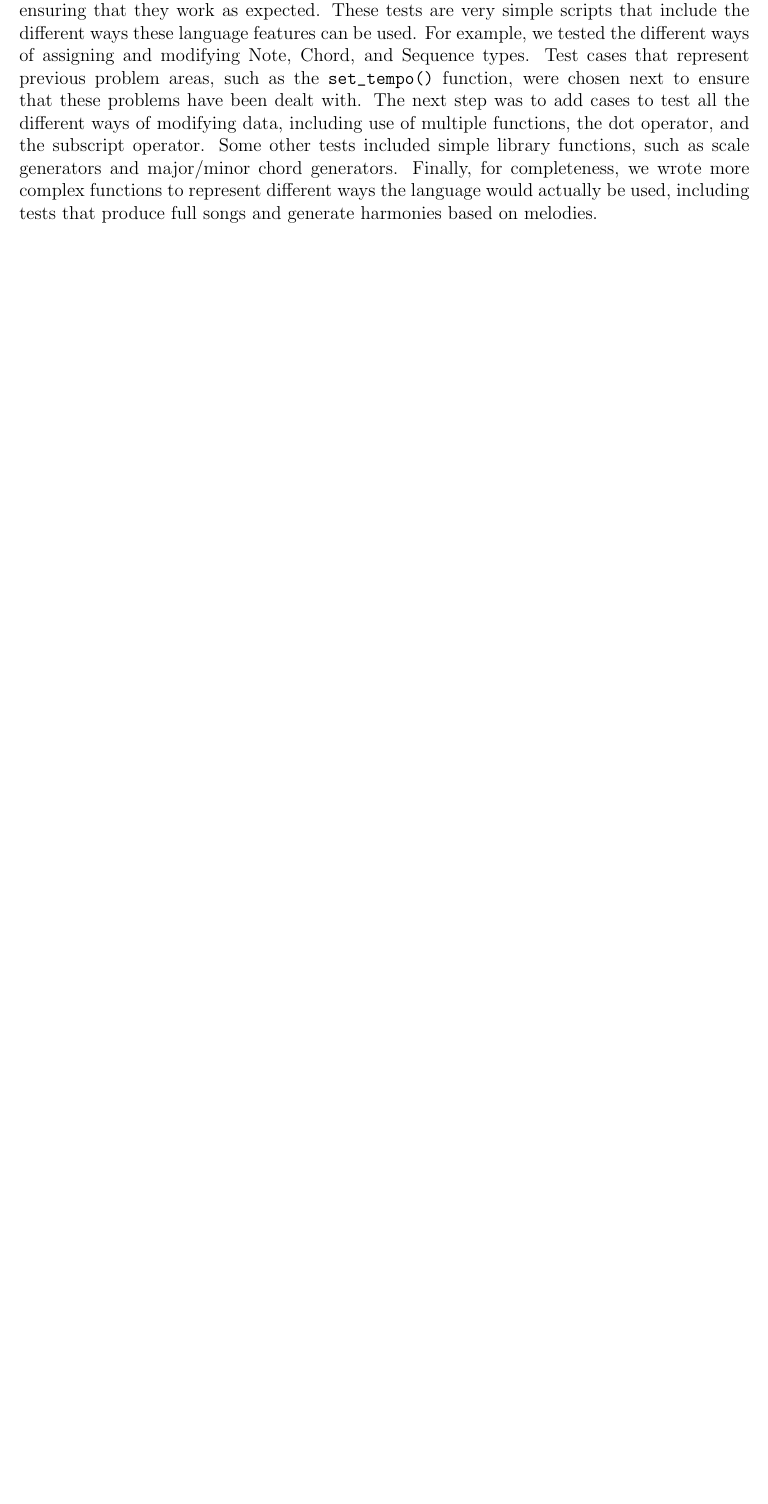
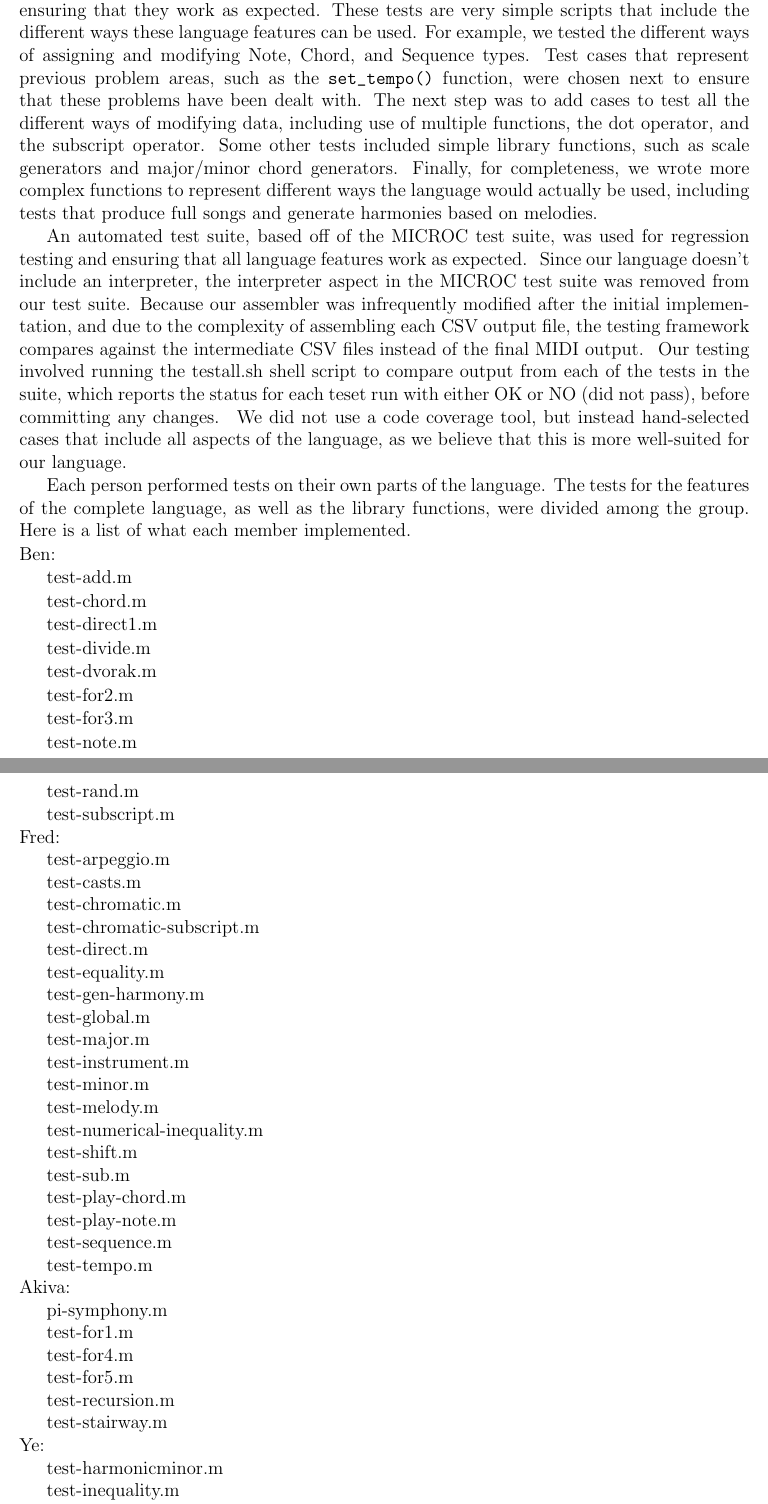
Before and after one commit to 8enmann/midilc, a LaTeX book (final_report/midilc_report.tex): part of page 51 of 55 before the commit and two parts of pages 51 and 52 of 55 after it, the two joined at a grey line, cut so that both start at the same text, the shorter picture padded with empty space. Compiled offline with pdfLaTeX.

Commit message:
Added to Section 6, testing

```diff
--- a/final_report/midilc_report.tex
+++ b/final_report/midilc_report.tex
@@ -1614,3 +1614,89 @@ arpeggiate(c)
 \section{Testing automation}
 We chose our test cases starting from the most basic, and gradually increased the complexity of them to test and or v.  We initially chose test cases by selecting the basic features of our language (the different data types, basic control features, and built-in functions), and ensuring that they work as expected.  These tests are very simple scripts that include the different ways these language features can be used. For example, we tested the different ways of assigning and modifying Note, Chord, and Sequence types. Test cases that represent previous problem areas, such as the \verb|set_tempo()| function, were chosen next to ensure that these problems have been dealt with.  The next step was to add cases to test all the different ways of modifying data, including use of multiple functions, the dot operator, and the subscript operator.  Some other tests included simple library functions, such as scale generators and major/minor chord generators.  Finally, for completeness, we wrote more complex functions to represent different ways the language would actually be used, including tests that produce full songs and generate harmonies based on melodies.
 
+An automated test suite, based off of the MICROC test suite, was used for regression testing and ensuring that all language features work as expected.  Since our language doesn’t include an interpreter, the interpreter aspect in the MICROC test suite was removed from our test suite. Because our assembler was infrequently modified after the initial implementation, and due to the complexity of assembling each CSV output file, the testing framework compares against the intermediate CSV files instead of the final MIDI output.  Our testing involved running the testall.sh shell script to compare output from each of the tests in the suite, which reports the status for each teset run with either OK or NO (did not pass), before committing any changes.  We did not use a code coverage tool, but instead hand-selected cases that include all aspects of the language, as we believe that this is more well-suited for our language.
+
+Each person performed tests on their own parts of the language. The tests for the features of the complete language, as well as the library functions, were divided among the group. Here is a list of what each member implemented.
+
+\noindent Ben:
+
+	test-add.m
+
+	test-chord.m
+
+	test-direct1.m
+
+	test-divide.m
+
+	test-dvorak.m
+
+	test-for2.m
+
+	test-for3.m
+
+	test-note.m
+
+	test-rand.m
+
+	test-subscript.m
+
+
+\noindent Fred:
+
+	test-arpeggio.m
+
+	test-casts.m
+
+	test-chromatic.m
+
+	test-chromatic-subscript.m
+
+	test-direct.m
+
+	test-equality.m
+
+	test-gen-harmony.m
+
+	test-global.m
+
+	test-major.m
+
+	test-instrument.m
+
+	test-minor.m
+
+	test-melody.m
+
+	test-numerical-inequality.m
+
+	test-shift.m
+
+	test-sub.m
+
+	test-play-chord.m
+
+	test-play-note.m
+
+	test-sequence.m
+
+	test-tempo.m
+
+\noindent Akiva:
+
+	pi-symphony.m
+
+	test-for1.m
+
+	test-for4.m
+
+	test-for5.m
+
+	test-recursion.m
+
+	test-stairway.m
+
+\noindent Ye:
+
+	test-harmonicminor.m
+
+	test-inequality.m
```
Also changed, not shown: final_report/midilc_report.pdf, final_report/midilc_report.tex (9 more changed lines).
